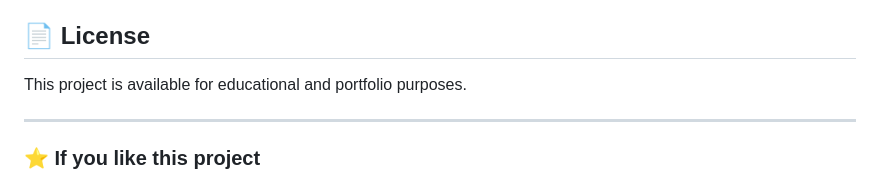
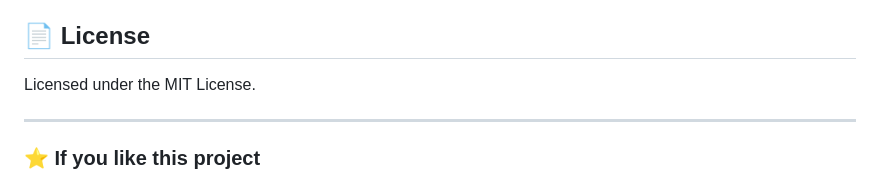
Before and after one commit to sathwiksandesh/minimalX, a Markdown page: README.md, the part around the change. GitHub-like rendering.

Commit message:
Update license section in README
Removed educational and portfolio purposes note from README.

```diff
--- a/README.md
+++ b/README.md
@@ -265,8 +265,7 @@ GitHub:
 https://github.com/sathwiksandesh
 
 ## 📄 License
-
-This project is available for educational and portfolio purposes.
+Licensed under the MIT License.
 
 ---
 
```
